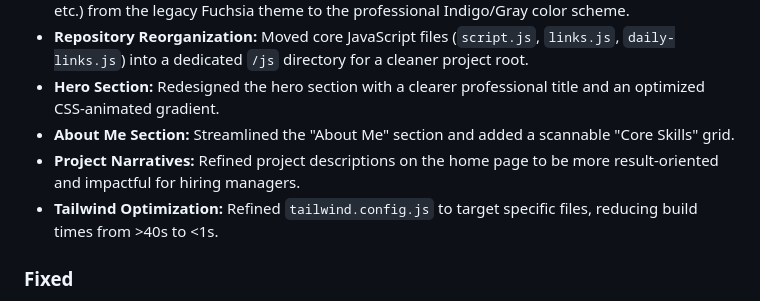
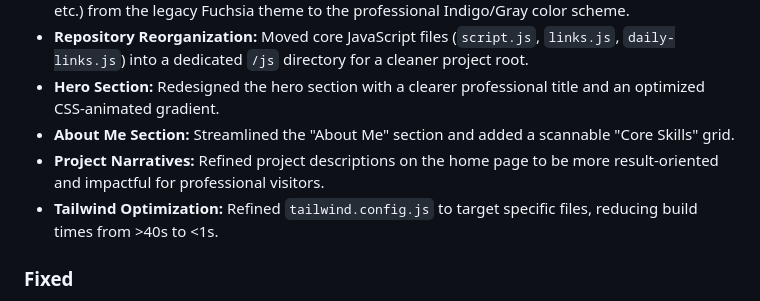
Before and after one commit to KnowOneActual/BB_Website, a Markdown page: CHANGELOG.md, the part around the change. Drawn GitHub-style.

```diff
--- a/CHANGELOG.md
+++ b/CHANGELOG.md
@@ -49,7 +49,7 @@ The format is based on [Keep a Changelog](https://keepachangelog.com/en/1.0.0/),
 - **Repository Reorganization:** Moved core JavaScript files (`script.js`, `links.js`, `daily-links.js`) into a dedicated `/js` directory for a cleaner project root.
 - **Hero Section:** Redesigned the hero section with a clearer professional title and an optimized CSS-animated gradient.
 - **About Me Section:** Streamlined the "About Me" section and added a scannable "Core Skills" grid.
-- **Project Narratives:** Refined project descriptions on the home page to be more result-oriented and impactful for hiring managers.
+- **Project Narratives:** Refined project descriptions on the home page to be more result-oriented and impactful for professional visitors.
 - **Tailwind Optimization:** Refined `tailwind.config.js` to target specific files, reducing build times from >40s to <1s.
 
 ### Fixed
```
Also changed, not shown: docs/DESIGN_NOTES.md (+6 -6 lines), docs/DEVELOPMENT_LOG.md (+1 -1 lines).
